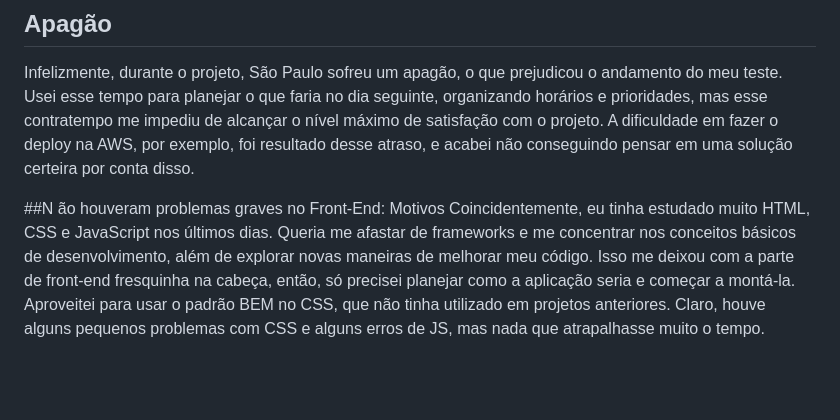
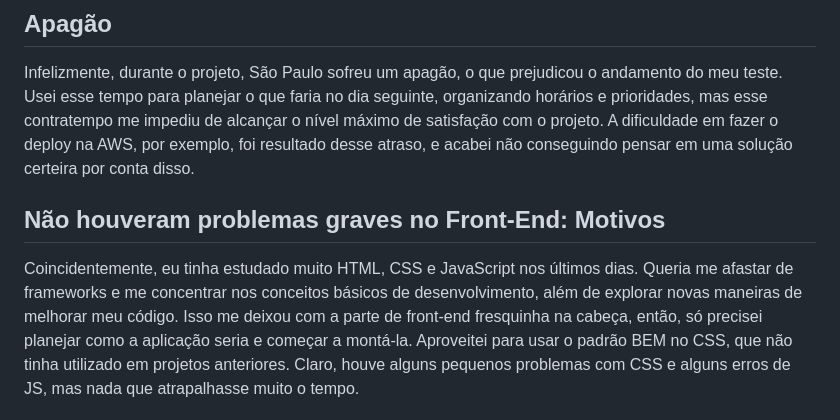
Before and after one commit to gtretow/legendary-broccoli, a Markdown page: devlog.md, the part around the change. GitHub-like rendering; blank space fills up the shorter version.

```diff
--- a/devlog.md
+++ b/devlog.md
@@ -12,7 +12,7 @@ Tive um problema similar com o método get, que não estava funcionando devido a
 Infelizmente, durante o projeto, São Paulo sofreu um apagão, o que prejudicou o andamento do meu teste. Usei esse tempo para planejar o que faria no dia seguinte, organizando horários e prioridades, mas esse contratempo me impediu de alcançar o nível máximo de satisfação com o projeto. A dificuldade em fazer o deploy na AWS, por exemplo, foi resultado desse atraso, e acabei não conseguindo pensar em uma solução certeira por conta disso.
 
 
-##N ão houveram problemas graves no Front-End: Motivos
+## Não houveram problemas graves no Front-End: Motivos
 Coincidentemente, eu tinha estudado muito HTML, CSS e JavaScript nos últimos dias. Queria me afastar de frameworks e me concentrar nos conceitos básicos de desenvolvimento, além de explorar novas maneiras de melhorar meu código. Isso me deixou com a parte de front-end fresquinha na cabeça, então, só precisei planejar como a aplicação seria e começar a montá-la. Aproveitei para usar o padrão BEM no CSS, que não tinha utilizado em projetos anteriores. Claro, houve alguns pequenos problemas com CSS e alguns erros de JS, mas nada que atrapalhasse muito o tempo.
 
 
```
